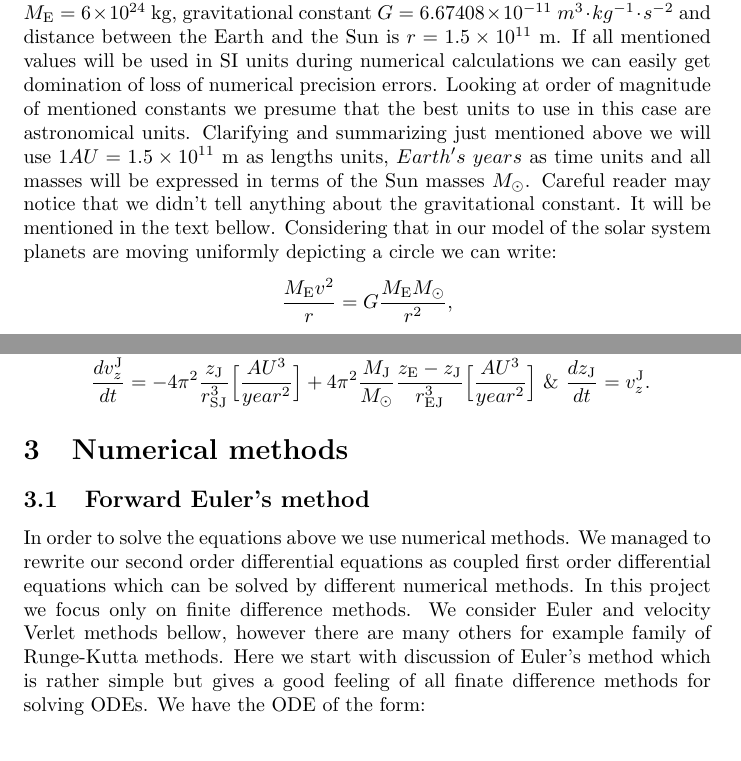
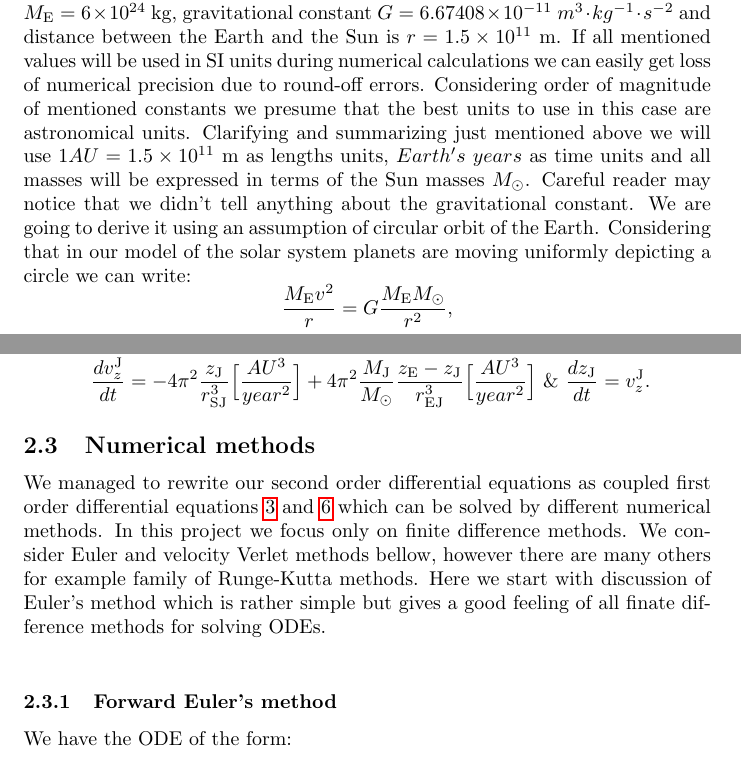
Before and after one commit to andrei-fys/fys4150, a LaTeX paper (Project_3/report/Project_3_fys4150_fall_2016.tex): two parts of pages 4 and 5 of 16, joined at a grey line, cut so that both start at the same text. Compiled offline with pdfLaTeX.

```diff
--- a/Project_3/report/Project_3_fys4150_fall_2016.tex
+++ b/Project_3/report/Project_3_fys4150_fall_2016.tex
@@ -85,8 +85,8 @@
 \[
 {F_{G,z}}=-Gz\frac{M_{\mathrm{E}}M_{\odot}}{r^3}.
 \]
-Now let us take into considerations values of astronomical constants. If one uses SI units the mass of the Sun is $M_{\odot}=2\times 10^{30}$ kg, the mass of Earth is $M_{\mathrm{E}}=6\times 10^{24}$ kg, gravitational constant $G=6.67408 \times 10^{-11}$ $m^3 \cdot kg^{-1} \cdot s^{-2}$ and distance between the Earth and the Sun is $r=1.5 \times 10^{11}$ m. If all mentioned values will be used in SI units during numerical calculations we can easily get domination of loss of numerical precision errors. Looking at order of magnitude of mentioned constants we presume that the best units to use in this case are astronomical units. Clarifying and summarizing just mentioned
-above we will use $1AU=1.5 \times 10^{11}$ m as lengths units, $Earth's\ years$ as time units and all masses will be expressed in terms of the Sun masses $M_{\odot}$. Careful reader may notice that we didn't tell anything about the gravitational constant. It will be mentioned in the text bellow.
+Now let us take into considerations values of astronomical constants. If one uses SI units the mass of the Sun is $M_{\odot}=2\times 10^{30}$ kg, the mass of Earth is $M_{\mathrm{E}}=6\times 10^{24}$ kg, gravitational constant $G=6.67408 \times 10^{-11}$ $m^3 \cdot kg^{-1} \cdot s^{-2}$ and distance between the Earth and the Sun is $r=1.5 \times 10^{11}$ m. If all mentioned values will be used in SI units during numerical calculations we can easily get loss of numerical precision due to round-off errors. Considering order of magnitude of mentioned constants we presume that the best units to use in this case are astronomical units. Clarifying and summarizing just mentioned
+above we will use $1AU=1.5 \times 10^{11}$ m as lengths units, $Earth's\ years$ as time units and all masses will be expressed in terms of the Sun masses $M_{\odot}$. Careful reader may notice that we didn't tell anything about the gravitational constant. We are going to derive it using an assumption of circular orbit of the Earth.
 Considering that in our model of the solar system planets are moving uniformly depicting a circle we can write:
 \[
 \frac{M_{\mathrm{E}}v^2}{r}=G\frac{M_{\mathrm{E}}M_{\odot}}{r^2},
@@ -136,15 +136,17 @@
 \end{aligned}
 \end{equation}
 
-\section{Numerical methods}\label{Numerical methods}
-\subsection{Forward Euler's method}
-In order to solve the equations above we use numerical methods. We managed to rewrite our second order differential equations as coupled first order differential equations which can be solved by different numerical methods. In this project we focus only on finite difference methods. We consider Euler and velocity Verlet methods bellow, however there are many others for example family of Runge-Kutta methods.
-Here we start with discussion of Euler's method which is rather simple but gives a good feeling of all finate difference methods for solving ODEs.
+\subsection{Numerical methods}\label{Numerical methods}
+
+We managed to rewrite our second order differential equations as coupled first order differential equations \ref{eq:motion} and \ref{eq:motion-3-jupiter} which can be solved by different numerical methods. In this project we focus only on finite difference methods. We consider Euler and velocity Verlet methods bellow, however there are many others for example family of Runge-Kutta methods.
+Here we start with discussion of Euler's method which is rather simple but gives a good feeling of all finate difference methods for solving ODEs.\\
+\subsubsection{Forward Euler's method}
+
 We have the ODE of the form:
 \[
 \frac{dy}{dt}=f(t,y),
 \]
-Assume we have initial conditions $y_0 = y(t_0)$.We discretize a time domain and use the Taylor expansion for the functions we are looking for.
+Assume we have initial conditions $y_0 = y(t_0)$. We discretize a time domain and use the Taylor expansion for the functions we are looking for.
 Applying mentioned we get the following:
 \[
 y_{i+1}=y(t_i)+hf(t_i,y_i)+o(h^2),
```
Also changed, not shown: Project_3/report/Project_3_fys4150_fall_2016.tex (8 more changed lines).
